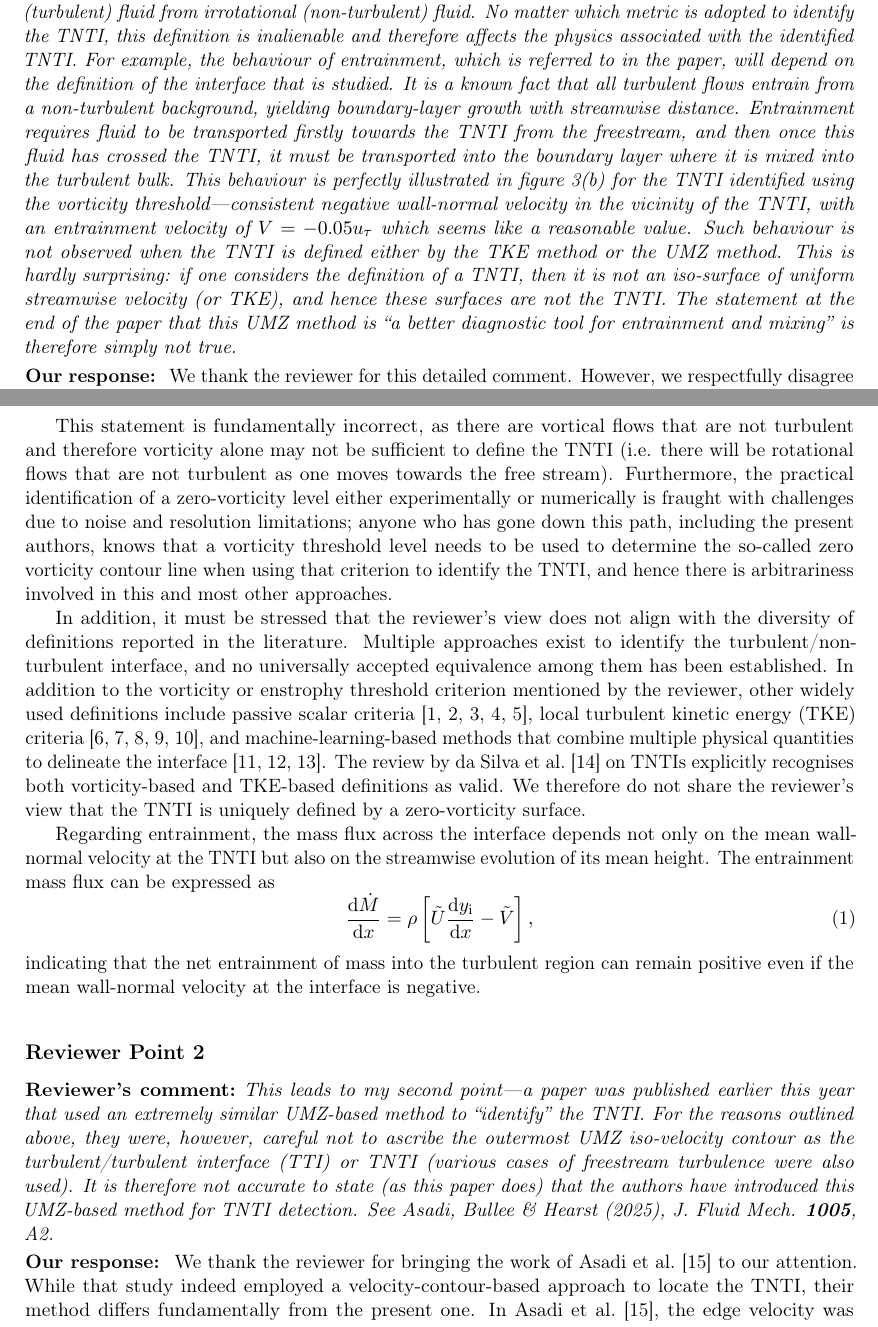
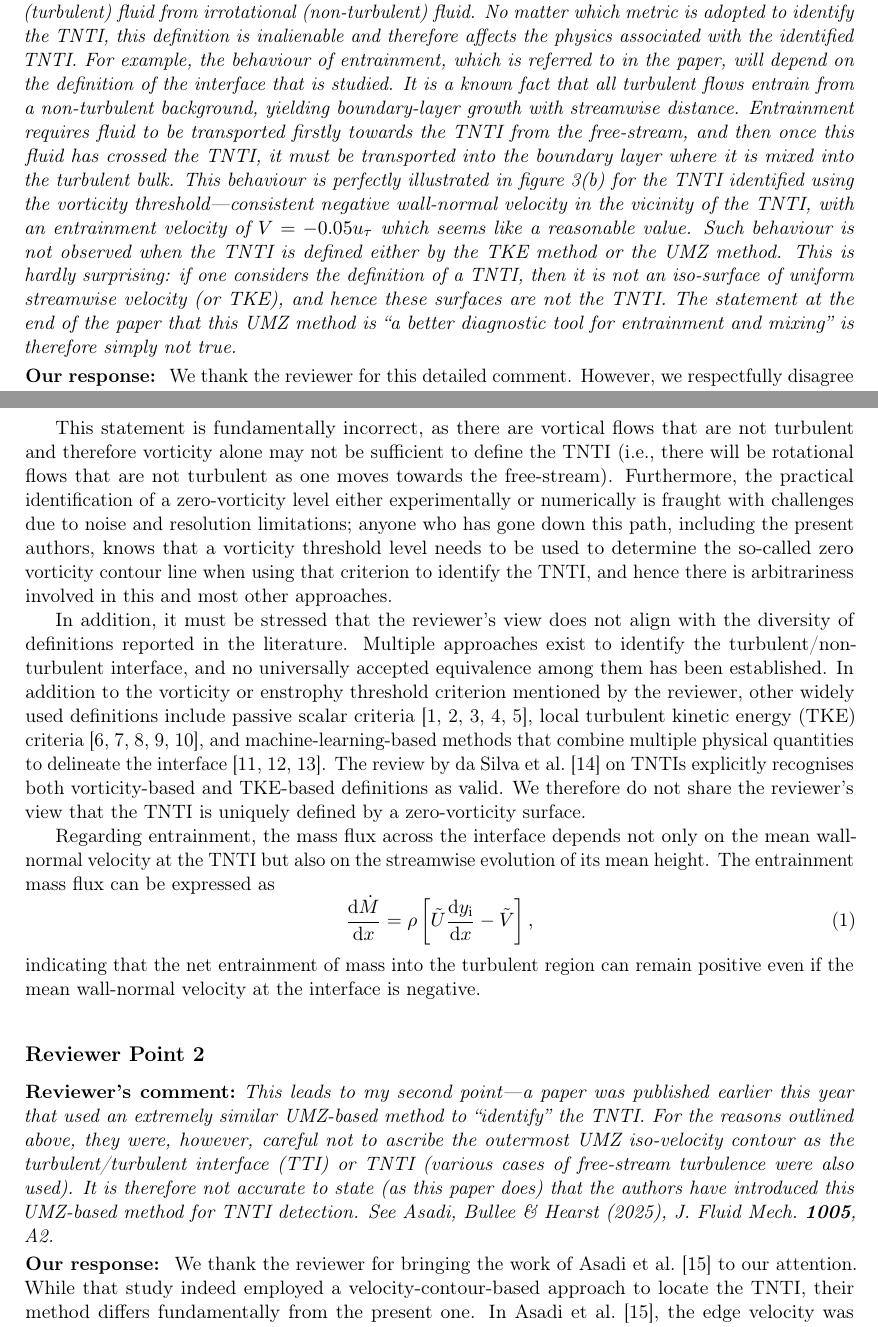
Before and after one commit to bihai-sun/revised_iTi_proceedings, a LaTeX document (reply_to_reviewers/responseReviewer.tex): two parts of pages 1 and 2 of 6, joined at a grey line, cut so that both start at the same text. Compiled offline with pdfLaTeX.

Commit message:
chore(reply_to_reviewers): clean ChkTeX spacing and standardise “free-stream”; add non‑breaking spaces before citations and after i.e.; fix journal spacing

```diff
--- a/reply_to_reviewers/responseReviewer.tex
+++ b/reply_to_reviewers/responseReviewer.tex
@@ -34,14 +34,14 @@ We thank the reviewer for the time and effort devoted to evaluating our manuscri
 
 \section*{Responses}
 \subsection*{Reviewer Point 1}
-\excomment{The TNTI has a very specific definition; there is in fact no arbitrariness in defining it, although its definition is sensitive to noise, either due to experimentation or machine precision. It is clearly defined as a surface of zero vorticity magnitude and demarcates rotational (turbulent) fluid from irrotational (non-turbulent) fluid. No matter which metric is adopted to identify the TNTI, this definition is inalienable and therefore affects the physics associated with the identified TNTI. For example, the behaviour of entrainment, which is referred to in the paper, will depend on the definition of the interface that is studied. It is a known fact that all turbulent flows entrain from a non-turbulent background, yielding boundary-layer growth with streamwise distance. Entrainment requires fluid to be transported firstly towards the TNTI from the freestream, and then once this fluid has crossed the TNTI, it must be transported into the boundary layer where it is mixed into the turbulent bulk. This behaviour is perfectly illustrated in figure~3(b) for the TNTI identified using the vorticity threshold—consistent negative wall-normal velocity in the vicinity of the TNTI, with an entrainment velocity of $V=-0.05 u_\tau$ which seems like a reasonable value. Such behaviour is not observed when the TNTI is defined either by the TKE method or the UMZ method. This is hardly surprising: if one considers the definition of a TNTI, then it is not an iso-surface of uniform streamwise velocity (or TKE), and hence these surfaces are not the TNTI. The statement at the end of the paper that this UMZ method is ``a better diagnostic tool for entrainment and mixing’’ is therefore simply not true.}
+\excomment{The TNTI has a very specific definition; there is in fact no arbitrariness in defining it, although its definition is sensitive to noise, either due to experimentation or machine precision. It is clearly defined as a surface of zero vorticity magnitude and demarcates rotational (turbulent) fluid from irrotational (non-turbulent) fluid. No matter which metric is adopted to identify the TNTI, this definition is inalienable and therefore affects the physics associated with the identified TNTI. For example, the behaviour of entrainment, which is referred to in the paper, will depend on the definition of the interface that is studied. It is a known fact that all turbulent flows entrain from a non-turbulent background, yielding boundary-layer growth with streamwise distance. Entrainment requires fluid to be transported firstly towards the TNTI from the free-stream, and then once this fluid has crossed the TNTI, it must be transported into the boundary layer where it is mixed into the turbulent bulk. This behaviour is perfectly illustrated in figure~3(b) for the TNTI identified using the vorticity threshold—consistent negative wall-normal velocity in the vicinity of the TNTI, with an entrainment velocity of $V=-0.05 u_\tau$ which seems like a reasonable value. Such behaviour is not observed when the TNTI is defined either by the TKE method or the UMZ method. This is hardly surprising: if one considers the definition of a TNTI, then it is not an iso-surface of uniform streamwise velocity (or TKE), and hence these surfaces are not the TNTI. The statement at the end of the paper that this UMZ method is ``a better diagnostic tool for entrainment and mixing’’ is therefore simply not true.}
 
 \exresponse{
 We thank the reviewer for this detailed comment. However, we respectfully disagree with the assertion that the TNTI has a single, unambiguous definition, as implied by the statement ``\textit{The TNTI has a very specific definition}’’ and ``\textit{It is clearly defined as a surface of zero vorticity magnitude and demarcates rotational (turbulent) fluid from irrotational (non-turbulent) fluid. No matter which metric is adopted to identify the TNTI, this definition is inalienable.}’’
 
-This statement is fundamentally incorrect, as there are vortical flows that are not turbulent and therefore vorticity alone may not be sufficient to define the TNTI (i.e. there will be rotational flows that are not turbulent as one moves towards the free stream). Furthermore, the practical identification of a zero-vorticity level either experimentally or numerically is fraught with challenges due to noise and resolution limitations; anyone who has gone down this path, including the present authors, knows that a vorticity threshold level needs to be used to determine the so-called zero vorticity contour line when using that criterion to identify the TNTI, and hence there is arbitrariness involved in this and most other approaches.
+This statement is fundamentally incorrect, as there are vortical flows that are not turbulent and therefore vorticity alone may not be sufficient to define the TNTI (i.e.,~there will be rotational flows that are not turbulent as one moves towards the free-stream). Furthermore, the practical identification of a zero-vorticity level either experimentally or numerically is fraught with challenges due to noise and resolution limitations; anyone who has gone down this path, including the present authors, knows that a vorticity threshold level needs to be used to determine the so-called zero vorticity contour line when using that criterion to identify the TNTI, and hence there is arbitrariness involved in this and most other approaches.
 
-In addition, it must be stressed that the reviewer’s view does not align with the diversity of definitions reported in the literature. Multiple approaches exist to identify the turbulent/non-turbulent interface, and no universally accepted equivalence among them has been established. In addition to the vorticity or enstrophy threshold criterion mentioned by the reviewer, other widely used definitions include passive scalar criteria \cite{Prasad_1989,Westerweel_2005,Westerweel2009,Holzner_2006,Mistry_2016}, local turbulent kinetic energy (TKE) criteria \cite{Chauhan2014a,Philip_2014,deSilva2016,Saxton_Fox_2017,Reuther_2018}, and machine-learning-based methods that combine multiple physical quantities to delineate the interface \cite{Wu_2019,Younes_2021,Khojasteh_2024}. The review by \citet{daSilva2014} on TNTIs explicitly recognises both vorticity-based and TKE-based definitions as valid. We therefore do not share the reviewer’s view that the TNTI is uniquely defined by a zero-vorticity surface.
+In addition, it must be stressed that the reviewer’s view does not align with the diversity of definitions reported in the literature. Multiple approaches exist to identify the turbulent/non-turbulent interface, and no universally accepted equivalence among them has been established. In addition to the vorticity or enstrophy threshold criterion mentioned by the reviewer, other widely used definitions include passive scalar criteria~\cite{Prasad_1989,Westerweel_2005,Westerweel2009,Holzner_2006,Mistry_2016}, local turbulent kinetic energy (TKE) criteria~\cite{Chauhan2014a,Philip_2014,deSilva2016,Saxton_Fox_2017,Reuther_2018}, and machine-learning-based methods that combine multiple physical quantities to delineate the interface~\cite{Wu_2019,Younes_2021,Khojasteh_2024}. The review by~\citet{daSilva2014} on TNTIs explicitly recognises both vorticity-based and TKE-based definitions as valid. We therefore do not share the reviewer’s view that the TNTI is uniquely defined by a zero-vorticity surface.
 
 Regarding entrainment, the mass flux across the interface depends not only on the mean wall-normal velocity at the TNTI but also on the streamwise evolution of its mean height. The entrainment mass flux can be expressed as
 \begin{equation}
@@ -52,14 +52,14 @@ indicating that the net entrainment of mass into the turbulent region can remain
 }
 
 \subsection*{Reviewer Point 2}
-\excomment{This leads to my second point—a paper was published earlier this year that used an extremely similar UMZ-based method to ``identify’’ the TNTI. For the reasons outlined above, they were, however, careful not to ascribe the outermost UMZ iso-velocity contour as the turbulent/turbulent interface (TTI) or TNTI (various cases of freestream turbulence were also used). It is therefore not accurate to state (as this paper does) that the authors have introduced this UMZ-based method for TNTI detection. See Asadi, Bullee \& Hearst (2025), \textit{J. Fluid Mech.} \textbf{1005}, A2.}
+\excomment{This leads to my second point—a paper was published earlier this year that used an extremely similar UMZ-based method to ``identify’’ the TNTI. For the reasons outlined above, they were, however, careful not to ascribe the outermost UMZ iso-velocity contour as the turbulent/turbulent interface (TTI) or TNTI (various cases of free-stream turbulence were also used). It is therefore not accurate to state (as this paper does) that the authors have introduced this UMZ-based method for TNTI detection. See Asadi, Bullee \& Hearst (2025), \textit{J. Fluid Mech.}~\textbf{1005}, A2.}
 
 \exresponse{
-We thank the reviewer for bringing the work of \citet{Asadi2025} to our attention. While that study indeed employed a velocity-contour-based approach to locate the TNTI, their method differs fundamentally from the present one. In \citet{Asadi2025}, the edge velocity was defined as a single, global threshold applied uniformly along the streamwise direction, and it was not determined from the uniform momentum zones (UMZs) extracted from the instantaneous velocity probability density function. In contrast, our approach determines the interface velocity locally from the UMZ distribution, allowing the edge velocity to vary with streamwise position. This distinction is particularly important in direct numerical simulations (DNS) where the streamwise domain exceeds $10\delta$, since the characteristic velocity of the turbulent-side UMZ changes with streamwise distance. Hence, the present method extends the UMZ-based framework by introducing a streamwise-dependent interface velocity, which is necessary for accurately identifying the TNTI in spatially developing flows.
+We thank the reviewer for bringing the work of~\citet{Asadi2025} to our attention. While that study indeed employed a velocity-contour-based approach to locate the TNTI, their method differs fundamentally from the present one. In~\citet{Asadi2025}, the edge velocity was defined as a single, global threshold applied uniformly along the streamwise direction, and it was not determined from the uniform momentum zones (UMZs) extracted from the instantaneous velocity probability density function. In contrast, our approach determines the interface velocity locally from the UMZ distribution, allowing the edge velocity to vary with streamwise position. This distinction is particularly important in direct numerical simulations (DNS) where the streamwise domain exceeds $10\delta$, since the characteristic velocity of the turbulent-side UMZ changes with streamwise distance. Hence, the present method extends the UMZ-based framework by introducing a streamwise-dependent interface velocity, which is necessary for accurately identifying the TNTI in spatially developing flows.
 }
 
 \subsection*{Reviewer Point 3}
-\excomment{The Reynolds stresses in the interfacial region need to be better described, as there are two possible definitions for the velocity fluctuations and there will (I suspect) be a big difference in the results depending on which definition is chosen. The fluctuations can either be defined as $| u' = u - \overline{u} (y) |$, i.e. the mean is defined as a function of wall-normal distance, or it can be defined as $| u' = u -  \overline{u} (\tilde{y}) |$, i.e. the mean as a function of distance from the TNTI. My suspicion is that the former has been used, but this can be misleading since if a data point is just below the TNTI location then it will be part of the boundary layer, whilst if it is just above the TNTI it will be in the freestream, even though both locations would have the same mean velocity when defined as a function of wall-normal distance.
+\excomment{The Reynolds stresses in the interfacial region need to be better described, as there are two possible definitions for the velocity fluctuations and there will (I suspect) be a big difference in the results depending on which definition is chosen. The fluctuations can either be defined as $| u' = u - \overline{u} (y) |$, i.e.,~the mean is defined as a function of wall-normal distance, or it can be defined as $| u' = u -  \overline{u} (\tilde{y}) |$, i.e.,~the mean as a function of distance from the TNTI. My suspicion is that the former has been used, but this can be misleading since if a data point is just below the TNTI location then it will be part of the boundary layer, whilst if it is just above the TNTI it will be in the free-stream, even though both locations would have the same mean velocity when defined as a function of wall-normal distance.
 }
 
 \exresponse{
```
Also changed, not shown: reply_to_reviewers/responseReviewer.tex (2 more changed lines).
